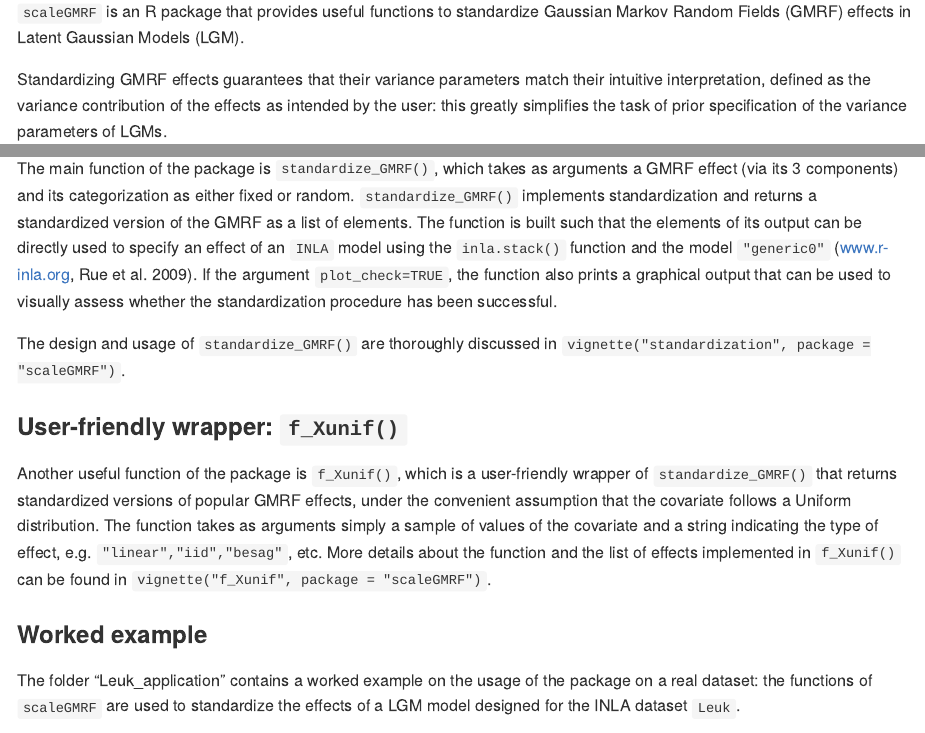
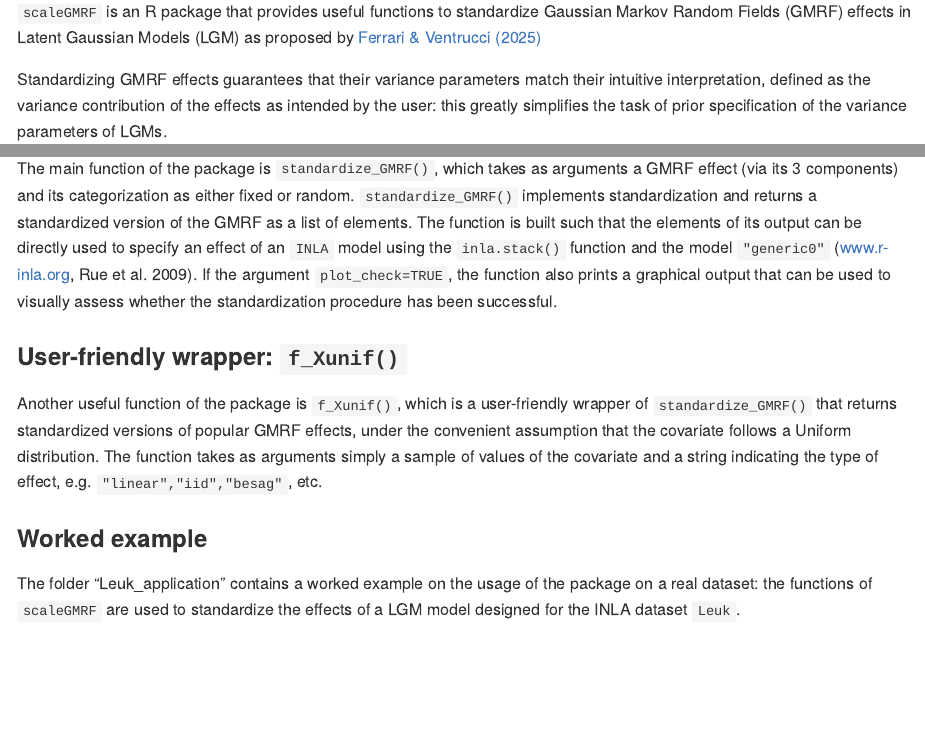
Before and after one commit to LFerrariIt/scaleGMRF, an R Markdown document (README.Rmd): the page in a window 1100 px wide, from 110 px down, and a second part further down, joined at a grey line. Rendered offline with R 4.5, knitr and Pandoc, with nearby package versions.

Commit message:
Update README.Rmd

```diff
--- a/README.Rmd
+++ b/README.Rmd
@@ -19,7 +19,7 @@ knitr::opts_chunk$set(
 
 <!-- badges: end -->
 
-`scaleGMRF` is an R package that provides useful functions to standardize Gaussian Markov Random Fields (GMRF) effects in Latent Gaussian Models (LGM).
+`scaleGMRF` is an R package that provides useful functions to standardize Gaussian Markov Random Fields (GMRF) effects in Latent Gaussian Models (LGM) as proposed by  [Ferrari & Ventrucci (2025)](https://arxiv.org/abs/2501.16057)
 
 Standardizing GMRF effects guarantees that their variance parameters match their intuitive interpretation, defined as the variance contribution of the effects as intended by the user: this greatly simplifies the task of prior specification of the variance parameters of LGMs.
 
@@ -54,11 +54,13 @@ In this context, we define "standardization" a procedure that ensures that the v
 
 The main function of the package is `standardize_GMRF()`, which takes as arguments a GMRF effect (via its 3 components) and its categorization as either fixed or random. `standardize_GMRF()` implements standardization and returns a standardized version of the GMRF as a list of elements. The function is built such that the elements of its output can be directly used to specify an effect of an `INLA` model using the `inla.stack()` function and the model `"generic0"` (www.r-inla.org, Rue et al. 2009). If the argument `plot_check=TRUE`, the function also prints a graphical output that can be used to visually assess whether the standardization procedure has been successful.
 
-The design and usage of `standardize_GMRF()` are thoroughly discussed in `vignette("standardization", package = "scaleGMRF")`.
+<!-- The design and usage of `standardize_GMRF()` are thoroughly discussed in `vignette("standardization", package = "scaleGMRF")`. -->
 
 ### User-friendly wrapper: `f_Xunif()`
 
-Another useful function of the package is `f_Xunif()`, which is a user-friendly wrapper of `standardize_GMRF()` that returns standardized versions of popular GMRF effects, under the convenient assumption that the covariate follows a Uniform distribution. The function takes as arguments simply a sample of values of the covariate and a string indicating the type of effect, e.g. `"linear","iid","besag"`, etc. More details about the function and the list of effects implemented in `f_Xunif()` can be found in `vignette("f_Xunif", package = "scaleGMRF")`.
+Another useful function of the package is `f_Xunif()`, which is a user-friendly wrapper of `standardize_GMRF()` that returns standardized versions of popular GMRF effects, under the convenient assumption that the covariate follows a Uniform distribution. The function takes as arguments simply a sample of values of the covariate and a string indicating the type of effect, e.g. `"linear","iid","besag"`, etc.
+
+<!-- More details about the function and the list of effects implemented in `f_Xunif()` can be found in `vignette("f_Xunif", package = "scaleGMRF")`.-->
 
 <!--### Modified P-Splines
 
```
